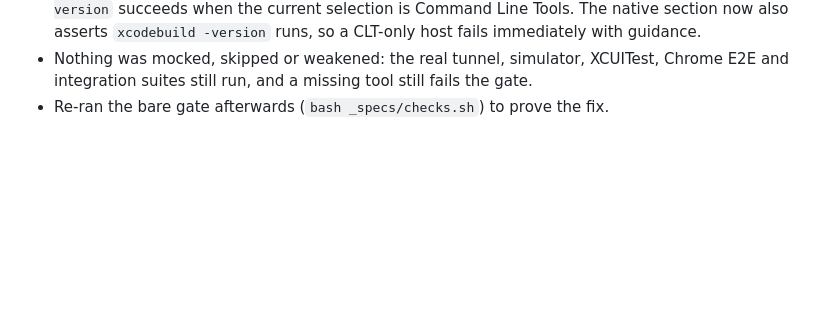
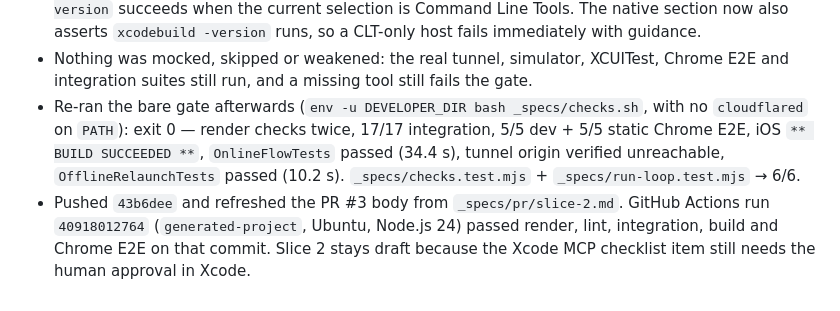
Before and after one commit to Deploy-your-Startup/local-first-app-template, a Markdown page: _specs/scratchpad.md, the part around the change. Drawn GitHub-style; blank space fills up the shorter version.

Commit message:
docs: record slice 2 bare-gate and CI validation

```diff
--- a/_specs/scratchpad.md
+++ b/_specs/scratchpad.md
@@ -332,4 +332,14 @@ app-bound domains) was revalidated here.
 - Nothing was mocked, skipped or weakened: the real tunnel, simulator,
   XCUITest, Chrome E2E and integration suites still run, and a missing tool
   still fails the gate.
-- Re-ran the bare gate afterwards (`bash _specs/checks.sh`) to prove the fix.
+- Re-ran the bare gate afterwards (`env -u DEVELOPER_DIR bash _specs/checks.sh`,
+  with no `cloudflared` on `PATH`): exit 0 — render checks twice, 17/17
+  integration, 5/5 dev + 5/5 static Chrome E2E, iOS `** BUILD SUCCEEDED **`,
+  `OnlineFlowTests` passed (34.4 s), tunnel origin verified unreachable,
+  `OfflineRelaunchTests` passed (10.2 s). `_specs/checks.test.mjs` +
+  `_specs/run-loop.test.mjs` → 6/6.
+- Pushed `43b6dee` and refreshed the PR #3 body from `_specs/pr/slice-2.md`.
+  GitHub Actions run `40918012764` (`generated-project`, Ubuntu, Node.js 24)
+  passed render, lint, integration, build and Chrome E2E on that commit.
+  Slice 2 stays draft because the Xcode MCP checklist item still needs the
+  human approval in Xcode.
```
Also changed, not shown: _specs/pr/slice-2.md (+5 -0 lines).
